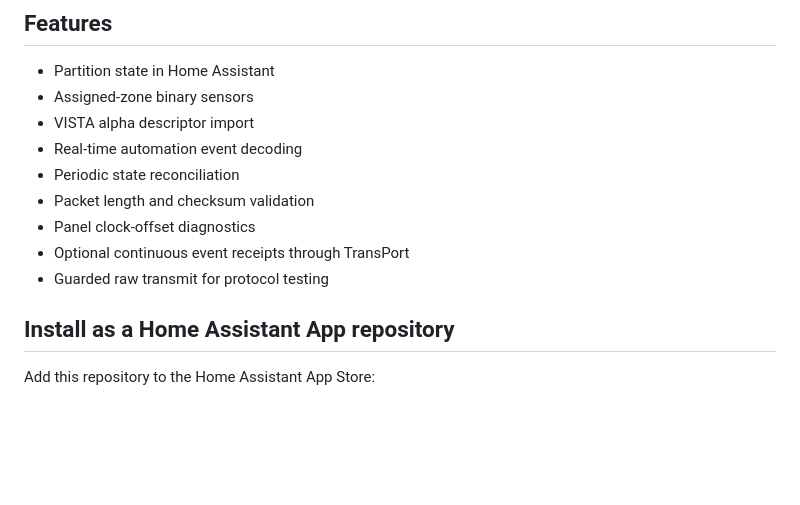
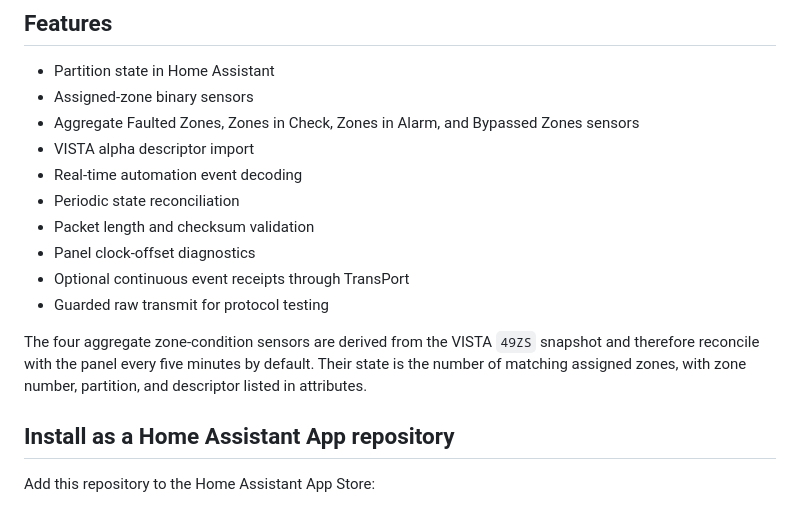
Before and after one commit to wtc-brycel/vistaturbo-hass, a Markdown page: README.md, the part around the change. Drawn GitHub-style; blank space fills up the shorter version.

Commit message:
Document aggregate zone condition sensors

```diff
--- a/README.md
+++ b/README.md
@@ -57,6 +57,7 @@ TB4 carries normal RS-232 signaling, not TTL-level UART signaling. Do not connec
 
 - Partition state in Home Assistant
 - Assigned-zone binary sensors
+- Aggregate Faulted Zones, Zones in Check, Zones in Alarm, and Bypassed Zones sensors
 - VISTA alpha descriptor import
 - Real-time automation event decoding
 - Periodic state reconciliation
@@ -64,6 +65,8 @@ TB4 carries normal RS-232 signaling, not TTL-level UART signaling. Do not connec
 - Panel clock-offset diagnostics
 - Optional continuous event receipts through TransPort
 - Guarded raw transmit for protocol testing
+
+The four aggregate zone-condition sensors are derived from the VISTA `49ZS` snapshot and therefore reconcile with the panel every five minutes by default. Their state is the number of matching assigned zones, with zone number, partition, and descriptor listed in attributes.
 
 ## Install as a Home Assistant App repository
 
```
